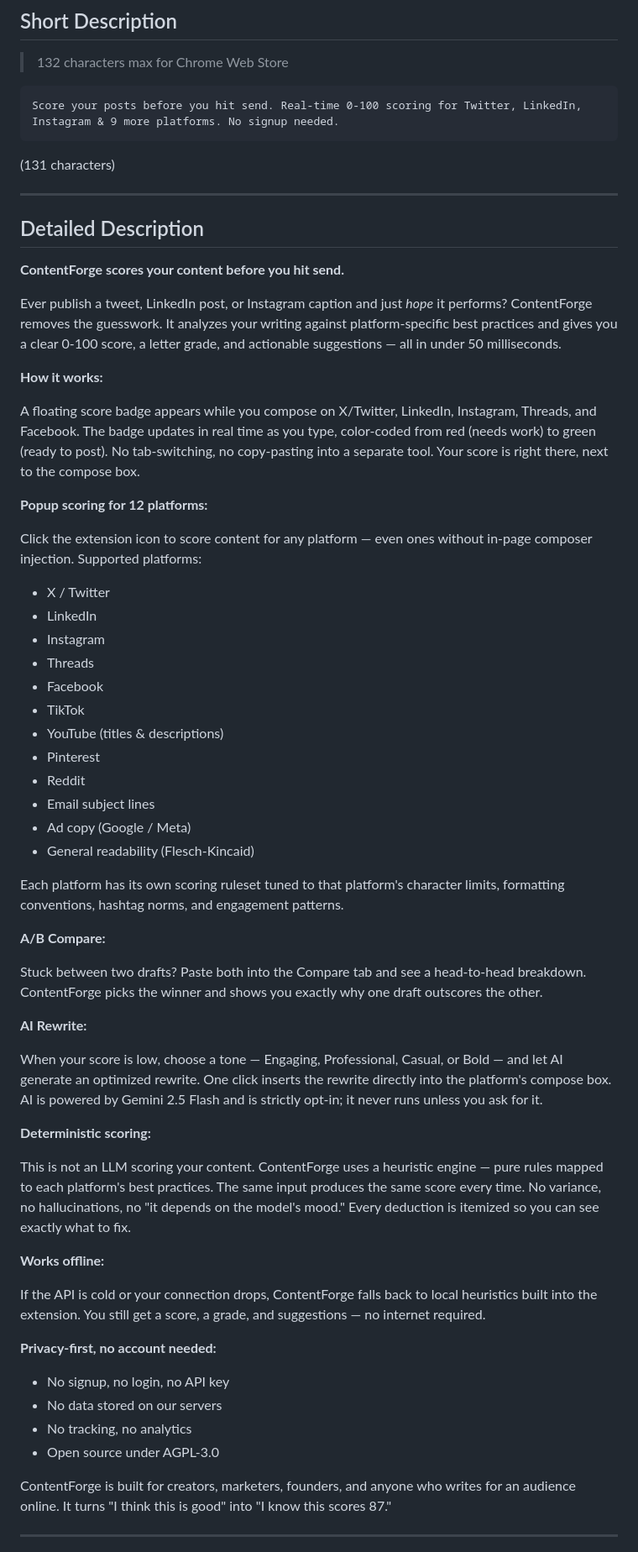
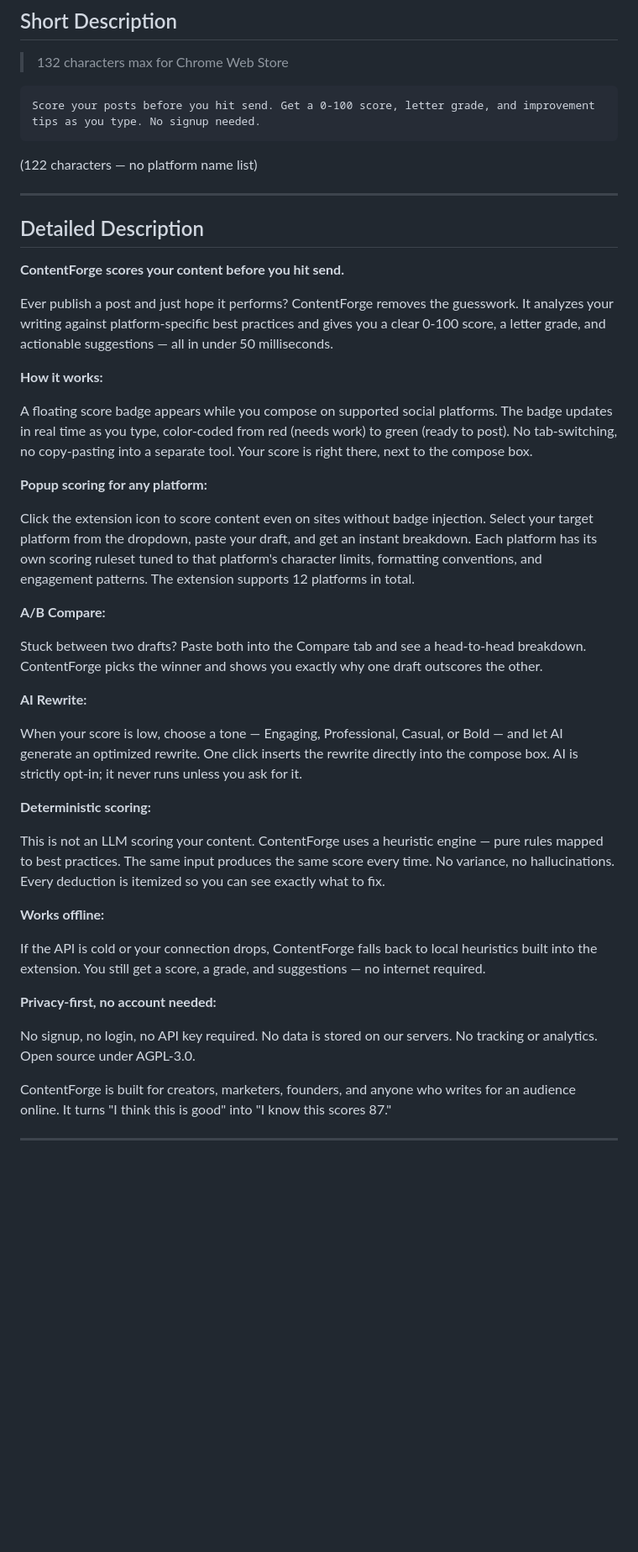
Before and after one commit to CaptainFredric/MoneyPrinter3, a Markdown page: cws-listing.md, the part around one of its changes. Shown at 84% size. Rendered like a GitHub page; blank space fills up the shorter version.

Commit message:
fix: rewrite CWS listing to remove keyword spam violation
CWS rejected for "Keyword Spam" — the bulleted list of 12 platform
names was flagged as excessive/irrelevant keywords.

Changes:
- Removed the bare platform name list entirely
- Wove platform references into natural feature descriptions
- Shortened the short description (removed platform name block)
- Trimmed tags to 9 generic terms, no platform names
- Changed "Privacy-first" bullets to prose paragraph
- Removed "Gemini 2.5 Flash" brand mention from AI section

The description now describes what the extension DOES, not what
platforms it keyword-matches against.

Co-Authored-By: Claude Opus 4.6 <noreply@anthropic.com>

````diff
--- a/cws-listing.md
+++ b/cws-listing.md
@@ -5,10 +5,10 @@
 > 132 characters max for Chrome Web Store
 
 ```
-Score your posts before you hit send. Real-time 0-100 scoring for Twitter, LinkedIn, Instagram & 9 more platforms. No signup needed.
+Score your posts before you hit send. Get a 0-100 score, letter grade, and improvement tips as you type. No signup needed.
 ```
 
-(131 characters)
+(122 characters — no platform name list)
 
 ---
 
@@ -16,30 +16,15 @@ Score your posts before you hit send. Real-time 0-100 scoring for Twitter, Linke
 
 **ContentForge scores your content before you hit send.**
 
-Ever publish a tweet, LinkedIn post, or Instagram caption and just *hope* it performs? ContentForge removes the guesswork. It analyzes your writing against platform-specific best practices and gives you a clear 0-100 score, a letter grade, and actionable suggestions — all in under 50 milliseconds.
+Ever publish a post and just hope it performs? ContentForge removes the guesswork. It analyzes your writing against platform-specific best practices and gives you a clear 0-100 score, a letter grade, and actionable suggestions — all in under 50 milliseconds.
 
 **How it works:**
 
-A floating score badge appears while you compose on X/Twitter, LinkedIn, Instagram, Threads, and Facebook. The badge updates in real time as you type, color-coded from red (needs work) to green (ready to post). No tab-switching, no copy-pasting into a separate tool. Your score is right there, next to the compose box.
+A floating score badge appears while you compose on supported social platforms. The badge updates in real time as you type, color-coded from red (needs work) to green (ready to post). No tab-switching, no copy-pasting into a separate tool. Your score is right there, next to the compose box.
 
-**Popup scoring for 12 platforms:**
+**Popup scoring for any platform:**
 
-Click the extension icon to score content for any platform — even ones without in-page composer injection. Supported platforms:
-
-- X / Twitter
-- LinkedIn
-- Instagram
-- Threads
-- Facebook
-- TikTok
-- YouTube (titles & descriptions)
-- Pinterest
-- Reddit
-- Email subject lines
-- Ad copy (Google / Meta)
-- General readability (Flesch-Kincaid)
-
-Each platform has its own scoring ruleset tuned to that platform's character limits, formatting conventions, hashtag norms, and engagement patterns.
+Click the extension icon to score content even on sites without badge injection. Select your target platform from the dropdown, paste your draft, and get an instant breakdown. Each platform has its own scoring ruleset tuned to that platform's character limits, formatting conventions, and engagement patterns. The extension supports 12 platforms in total.
 
 **A/B Compare:**
 
@@ -47,11 +32,11 @@ Stuck between two drafts? Paste both into the Compare tab and see a head-to-head
 
 **AI Rewrite:**
 
-When your score is low, choose a tone — Engaging, Professional, Casual, or Bold — and let AI generate an optimized rewrite. One click inserts the rewrite directly into the platform's compose box. AI is powered by Gemini 2.5 Flash and is strictly opt-in; it never runs unless you ask for it.
+When your score is low, choose a tone — Engaging, Professional, Casual, or Bold — and let AI generate an optimized rewrite. One click inserts the rewrite directly into the compose box. AI is strictly opt-in; it never runs unless you ask for it.
 
 **Deterministic scoring:**
 
-This is not an LLM scoring your content. ContentForge uses a heuristic engine — pure rules mapped to each platform's best practices. The same input produces the same score every time. No variance, no hallucinations, no "it depends on the model's mood." Every deduction is itemized so you can see exactly what to fix.
+This is not an LLM scoring your content. ContentForge uses a heuristic engine — pure rules mapped to best practices. The same input produces the same score every time. No variance, no hallucinations. Every deduction is itemized so you can see exactly what to fix.
 
 **Works offline:**
 
@@ -59,10 +44,7 @@ If the API is cold or your connection drops, ContentForge falls back to local he
 
 **Privacy-first, no account needed:**
 
-- No signup, no login, no API key
-- No data stored on our servers
-- No tracking, no analytics
-- Open source under AGPL-3.0
+No signup, no login, no API key required. No data is stored on our servers. No tracking or analytics. Open source under AGPL-3.0.
 
 ContentForge is built for creators, marketers, founders, and anyone who writes for an audience online. It turns "I think this is good" into "I know this scores 87."
 
````
Also changed, not shown: other parts of cws-listing.md (+2 -6 lines).
